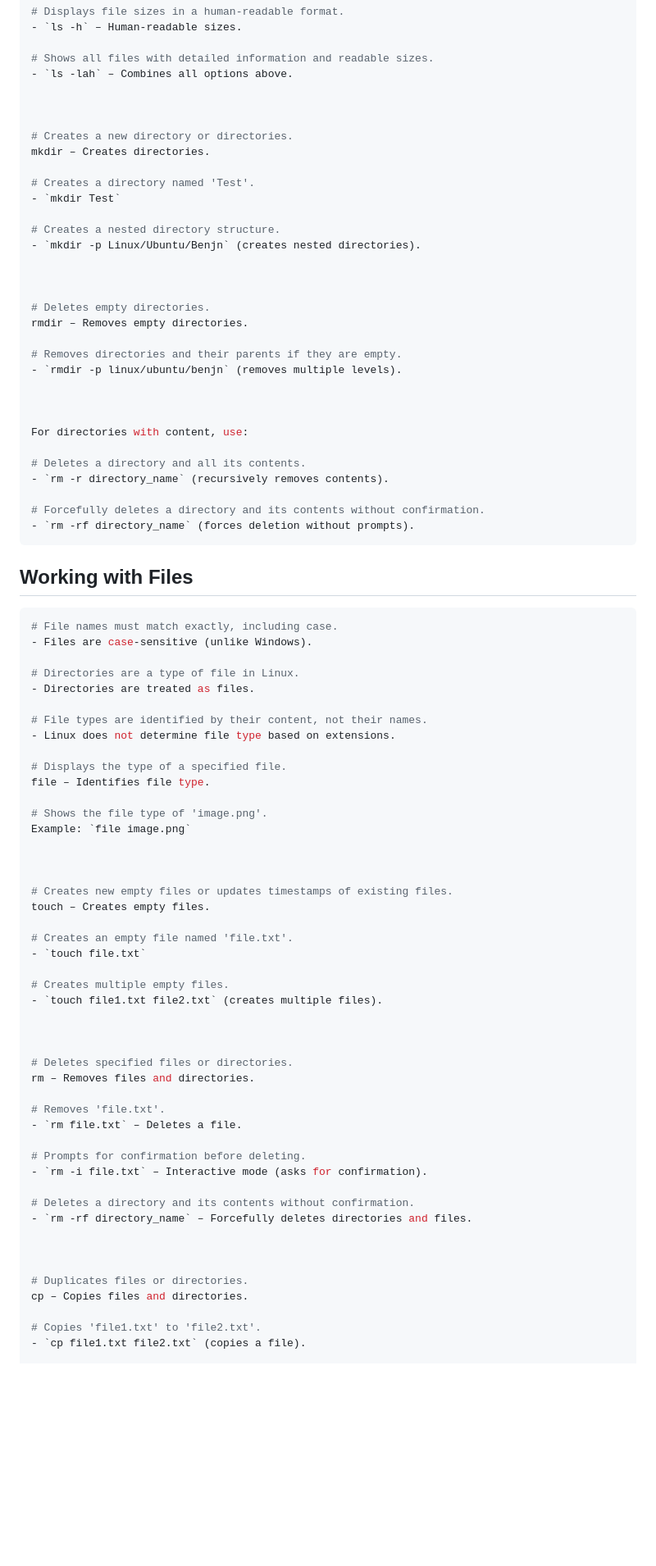
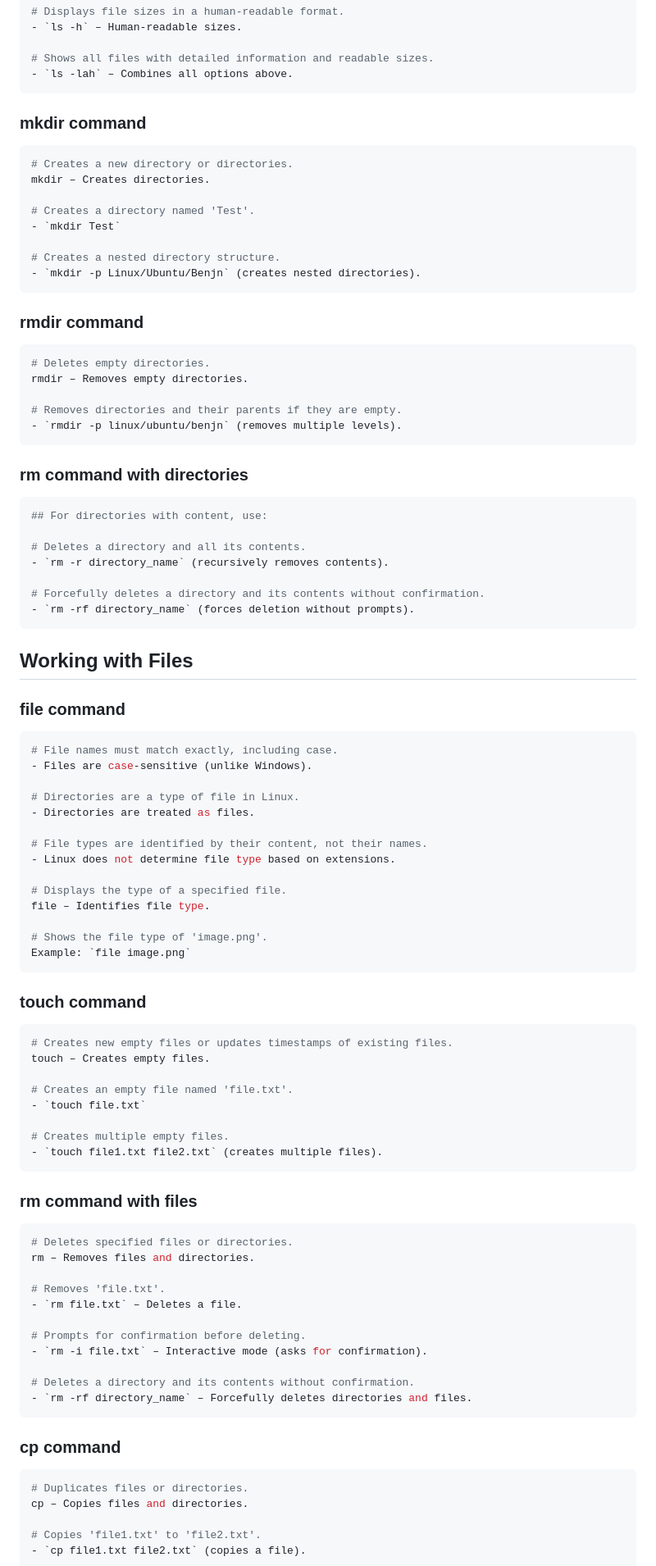
Before and after one commit to mugabiBenjamin/research, a Markdown page: linuxOs.md, the part around one of its changes. Shown at 82% size. Drawn GitHub-style; blank space fills up the shorter version.

````diff
--- a/linuxOs.md
+++ b/linuxOs.md
@@ -44,9 +86,11 @@ ls – Lists directory contents.
 
 # Shows all files with detailed information and readable sizes.
 - `ls -lah` – Combines all options above.
+```
 
+### mkdir command
 
-
+```bash
 # Creates a new directory or directories.
 mkdir – Creates directories.
 
@@ -55,18 +99,22 @@ mkdir – Creates directories.
 
 # Creates a nested directory structure.
 - `mkdir -p Linux/Ubuntu/Benjn` (creates nested directories).
+```
 
+### rmdir command
 
-
+```bash
 # Deletes empty directories.
 rmdir – Removes empty directories.
 
 # Removes directories and their parents if they are empty.
 - `rmdir -p linux/ubuntu/benjn` (removes multiple levels).
+```
 
+### rm command with directories
 
-
-For directories with content, use:
+```bash
+## For directories with content, use:
 
 # Deletes a directory and all its contents.
 - `rm -r directory_name` (recursively removes contents).
@@ -76,6 +124,8 @@ For directories with content, use:
 ```
 
 ## Working with Files
+
+### file command
 
 ```bash
 # File names must match exactly, including case.
@@ -92,9 +142,11 @@ file – Identifies file type.
 
 # Shows the file type of 'image.png'.
 Example: `file image.png`
+```
 
+### touch command
 
-
+```bash
 # Creates new empty files or updates timestamps of existing files.
 touch – Creates empty files.
 
@@ -103,9 +155,11 @@ touch – Creates empty files.
 
 # Creates multiple empty files.
 - `touch file1.txt file2.txt` (creates multiple files).
+```
 
+### rm command with files
 
-
+```bash
 # Deletes specified files or directories.
 rm – Removes files and directories.
 
@@ -117,9 +171,11 @@ rm – Removes files and directories.
 
 # Deletes a directory and its contents without confirmation.
 - `rm -rf directory_name` – Forcefully deletes directories and files.
+```
 
+### cp command
 
-
+```bash
 # Duplicates files or directories.
 cp – Copies files and directories.
 
````
Also changed, not shown: other parts of linuxOs.md (+84 -9 lines).
